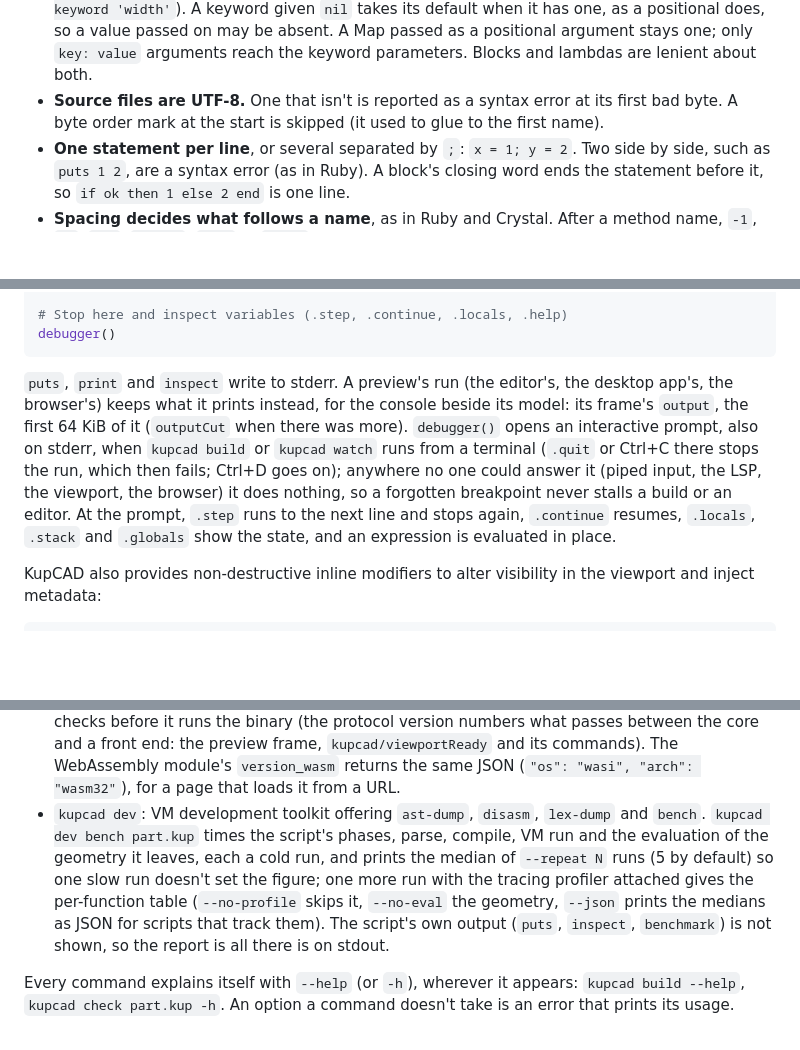
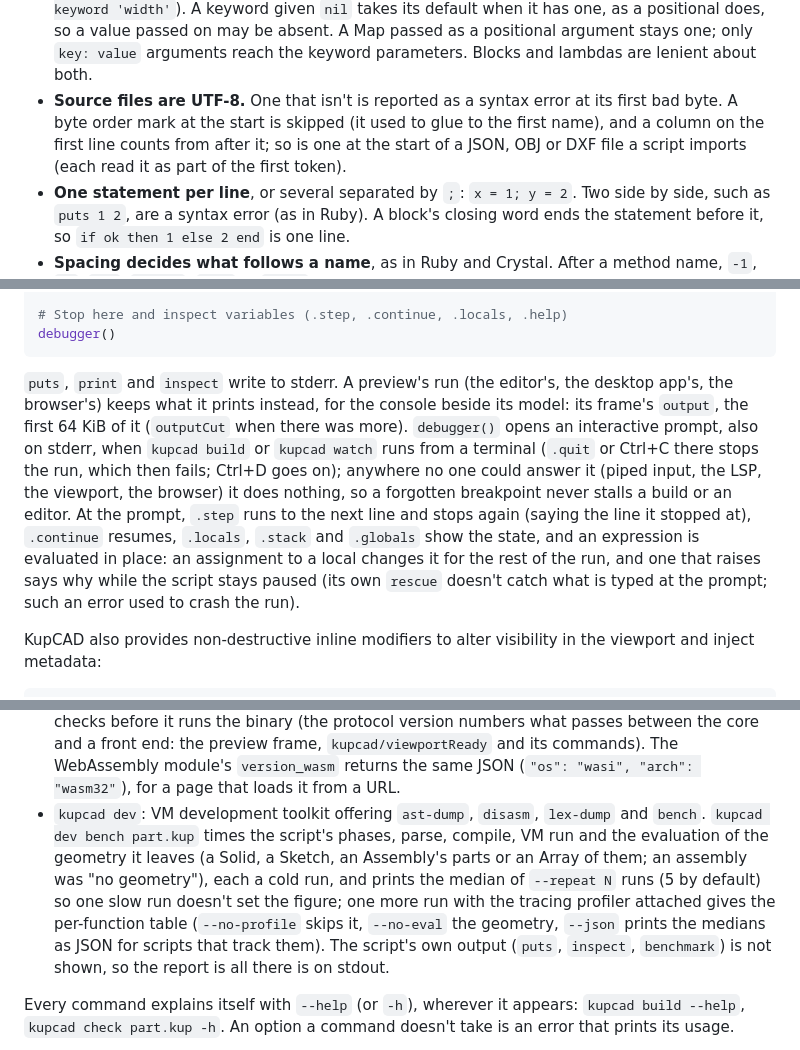
Before and after one commit to kupcad/kupcad, a Markdown page: core/docs/README.md, 3 parts joined by grey strips. Drawn GitHub-style; blank space fills up the shorter version.

Commit message:
Describe the debugger's evaluation, byte order marks and dev bench's geometry
Co-Authored-By: Claude Opus 5.5 <noreply@anthropic.com>

````diff
--- a/core/docs/README.md
+++ b/core/docs/README.md
@@ -162,7 +162,7 @@ apply(double, 5)             # 10
 The rule is the same everywhere:
 
 * **Named functions** (a `def`, or a built-in such as `cube`) are called by name, with or without parentheses: `plate_width`, `twice(4)`, `twice 4`, `cube` (the same as `cube()`). A `def` takes the arguments it declares (a list takes one each of `*rest`, `**opts` and `&block`, as in Ruby): `twice(1, 2)` or `twice` is an `ArgumentError` (`twice takes 1 argument, got 2`), and so are keyword arguments to a `def` without keyword parameters, a keyword it doesn't declare (`plate(thicknes: 3)`: `plate does not take a keyword 'thicknes' (it accepts: thickness)`, unless it takes `**opts`, a Map of the keywords no parameter names: `{}` for none), and a keyword parameter with no default left out (`def plate(width:)`, called `plate`: `plate needs the keyword 'width'`). A keyword given `nil` takes its default when it has one, as a positional does, so a value passed on may be absent. A Map passed as a positional argument stays one; only `key: value` arguments reach the keyword parameters. Blocks and lambdas are lenient about both.
-* **Source files are UTF-8.** One that isn't is reported as a syntax error at its first bad byte. A byte order mark at the start is skipped (it used to glue to the first name).
+* **Source files are UTF-8.** One that isn't is reported as a syntax error at its first bad byte. A byte order mark at the start is skipped (it used to glue to the first name), and a column on the first line counts from after it; so is one at the start of a JSON, OBJ or DXF file a script imports (each read it as part of the first token).
 * **One statement per line**, or several separated by `;`: `x = 1; y = 2`. Two side by side, such as `puts 1 2`, are a syntax error (as in Ruby). A block's closing word ends the statement before it, so `if ok then 1 else 2 end` is one line.
 * **Spacing decides what follows a name**, as in Ruby and Crystal. After a method name, `-1`, `+1`, `*xs`, `**opts`, `&blk` or `[...]` written with a space before and none after is the first argument: `puts -1`, `count *xs`, `list.map &blk`, `extrude [0, 0, 10]`. A line break after the operator counts as a space, so an operator ending its line is arithmetic on the next one (`total -` then `1` on the next line is `total - 1`). After a variable (a local bound earlier in this or an enclosing body, a parameter, a constant, `@field` or `$global`) the same tokens are arithmetic or indexing: `x -1` is `x - 1`, `pts [0]` is `pts[0]`. `name(` with no space holds the arguments; `name (` with a space only groups the first one, so `puts (1 + 2) * 3` prints 9, and `f (1, 2)` is a syntax error. A call without parentheses takes everything after it as arguments: `[f -1, 2]` is `[f(-1, 2)]`, so write `[(f -1), 2]` or `[f(-1), 2]`.
 * **Callable values** (a lambda, a block captured with `&blk`, a bound method from `obj.method(:name)`) are called with `.call`, which, like any method, needs no parentheses: `f.call`, `f.call(3)`. A bare `f` is always the value itself, so it can be stored or passed along; `f(3)` is a `TypeError`. A block can also be called implicitly with `yield`, which is an expression like any call (`x = yield`, `yield(v).round`, `ok ? yield : 0`), and `block_given?` tells whether the method got one.
@@ -519,7 +519,7 @@ puts(GC.bytes_allocated)
 debugger()
 ```
 
-`puts`, `print` and `inspect` write to stderr. A preview's run (the editor's, the desktop app's, the browser's) keeps what it prints instead, for the console beside its model: its frame's `output`, the first 64 KiB of it (`outputCut` when there was more). `debugger()` opens an interactive prompt, also on stderr, when `kupcad build` or `kupcad watch` runs from a terminal (`.quit` or Ctrl+C there stops the run, which then fails; Ctrl+D goes on); anywhere no one could answer it (piped input, the LSP, the viewport, the browser) it does nothing, so a forgotten breakpoint never stalls a build or an editor. At the prompt, `.step` runs to the next line and stops again, `.continue` resumes, `.locals`, `.stack` and `.globals` show the state, and an expression is evaluated in place.
+`puts`, `print` and `inspect` write to stderr. A preview's run (the editor's, the desktop app's, the browser's) keeps what it prints instead, for the console beside its model: its frame's `output`, the first 64 KiB of it (`outputCut` when there was more). `debugger()` opens an interactive prompt, also on stderr, when `kupcad build` or `kupcad watch` runs from a terminal (`.quit` or Ctrl+C there stops the run, which then fails; Ctrl+D goes on); anywhere no one could answer it (piped input, the LSP, the viewport, the browser) it does nothing, so a forgotten breakpoint never stalls a build or an editor. At the prompt, `.step` runs to the next line and stops again (saying the line it stopped at), `.continue` resumes, `.locals`, `.stack` and `.globals` show the state, and an expression is evaluated in place: an assignment to a local changes it for the rest of the run, and one that raises says why while the script stays paused (its own `rescue` doesn't catch what is typed at the prompt; such an error used to crash the run).
 
 KupCAD also provides non-destructive inline modifiers to alter visibility in the viewport and inject metadata:
 
@@ -704,7 +704,7 @@ KupCAD ships as a monolithic executable containing a complete developer toolchai
 * `kupcad run`: runs a script with `-p`, `-P`, `--memory-limit` and `--errors` as `kupcad build` does and writes no model: what it prints and the errors it raises are the result (exit 1 on one), for a script that computes or checks rather than models. A model that is one Solid is evaluated by the kernel, as the editor's preview evaluates it, so a kernel error shows here too; an Array or an Assembly of Solids is built but not evaluated, so a kernel error in one waits for `kupcad build`. The script can still write files itself (`export_stl`).
 * `kupcad watch`: builds a script, then rebuilds it whenever it, a module it imports or a file it reads as data changes (every imported `.kup` file is watched, and a file restored to an older version counts as a change). With `kupcad build`'s export options (`-o`, several of them too, `-f`, `--draco`, `--split`, `--bom`, ...) each build that succeeds writes them, for a slicer or viewer that reloads the file; without one it writes nothing. It takes `-p`, `-P` and `--memory-limit` as `kupcad build` does, for every build it makes (`kupcad watch part.kup -P bracket.json`). A build that fails is reported like `kupcad build`, syntax errors with their file, line and column, and watching goes on until the fix.
 * `kupcad version`: the version, as `--version` prints it; `kupcad version --json` prints `{"version": "0.1.0", "protocolVersion": 1, "os": "macos", "arch": "aarch64"}`, what an editor extension checks before it runs the binary (the protocol version numbers what passes between the core and a front end: the preview frame, `kupcad/viewportReady` and its commands). The WebAssembly module's `version_wasm` returns the same JSON (`"os": "wasi", "arch": "wasm32"`), for a page that loads it from a URL.
-* `kupcad dev`: VM development toolkit offering `ast-dump`, `disasm`, `lex-dump` and `bench`. `kupcad dev bench part.kup` times the script's phases, parse, compile, VM run and the evaluation of the geometry it leaves, each a cold run, and prints the median of `--repeat N` runs (5 by default) so one slow run doesn't set the figure; one more run with the tracing profiler attached gives the per-function table (`--no-profile` skips it, `--no-eval` the geometry, `--json` prints the medians as JSON for scripts that track them). The script's own output (`puts`, `inspect`, `benchmark`) is not shown, so the report is all there is on stdout.
+* `kupcad dev`: VM development toolkit offering `ast-dump`, `disasm`, `lex-dump` and `bench`. `kupcad dev bench part.kup` times the script's phases, parse, compile, VM run and the evaluation of the geometry it leaves (a Solid, a Sketch, an Assembly's parts or an Array of them; an assembly was "no geometry"), each a cold run, and prints the median of `--repeat N` runs (5 by default) so one slow run doesn't set the figure; one more run with the tracing profiler attached gives the per-function table (`--no-profile` skips it, `--no-eval` the geometry, `--json` prints the medians as JSON for scripts that track them). The script's own output (`puts`, `inspect`, `benchmark`) is not shown, so the report is all there is on stdout.
 
 Every command explains itself with `--help` (or `-h`), wherever it appears: `kupcad build --help`, `kupcad check part.kup -h`. An option a command doesn't take is an error that prints its usage.
 
````
